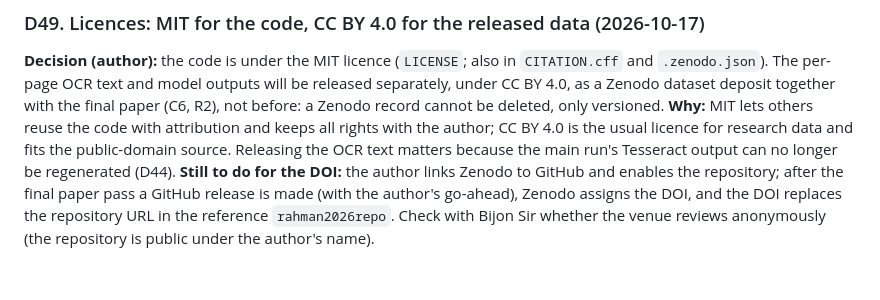
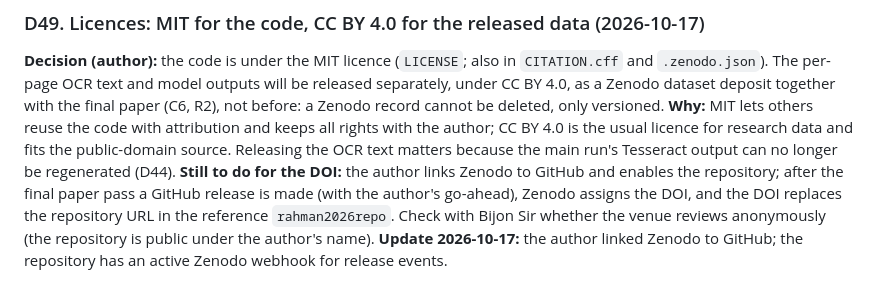
Before and after one commit to Ariffurrhmn/bengali-postocr-sllm, a Markdown page: context/decisions.md, the part around the change. Drawn GitHub-style.

Commit message:
Note that Zenodo is linked to GitHub (D49)
Co-Authored-By: Claude Opus 5.5 <noreply@anthropic.com>

```diff
--- a/context/decisions.md
+++ b/context/decisions.md
@@ -334,3 +334,4 @@ Each entry gives the decision, why it was made, what else was considered, and wh
 **Decision (author):** the code is under the MIT licence (`LICENSE`; also in `CITATION.cff` and `.zenodo.json`). The per-page OCR text and model outputs will be released separately, under CC BY 4.0, as a Zenodo dataset deposit together with the final paper (C6, R2), not before: a Zenodo record cannot be deleted, only versioned.
 **Why:** MIT lets others reuse the code with attribution and keeps all rights with the author; CC BY 4.0 is the usual licence for research data and fits the public-domain source. Releasing the OCR text matters because the main run's Tesseract output can no longer be regenerated (D44).
 **Still to do for the DOI:** the author links Zenodo to GitHub and enables the repository; after the final paper pass a GitHub release is made (with the author's go-ahead), Zenodo assigns the DOI, and the DOI replaces the repository URL in the reference `rahman2026repo`. Check with Bijon Sir whether the venue reviews anonymously (the repository is public under the author's name).
+**Update 2026-10-17:** the author linked Zenodo to GitHub; the repository has an active Zenodo webhook for release events.
```
Also changed, not shown: context/NEXT-SESSION.md (+1 -1 lines).
